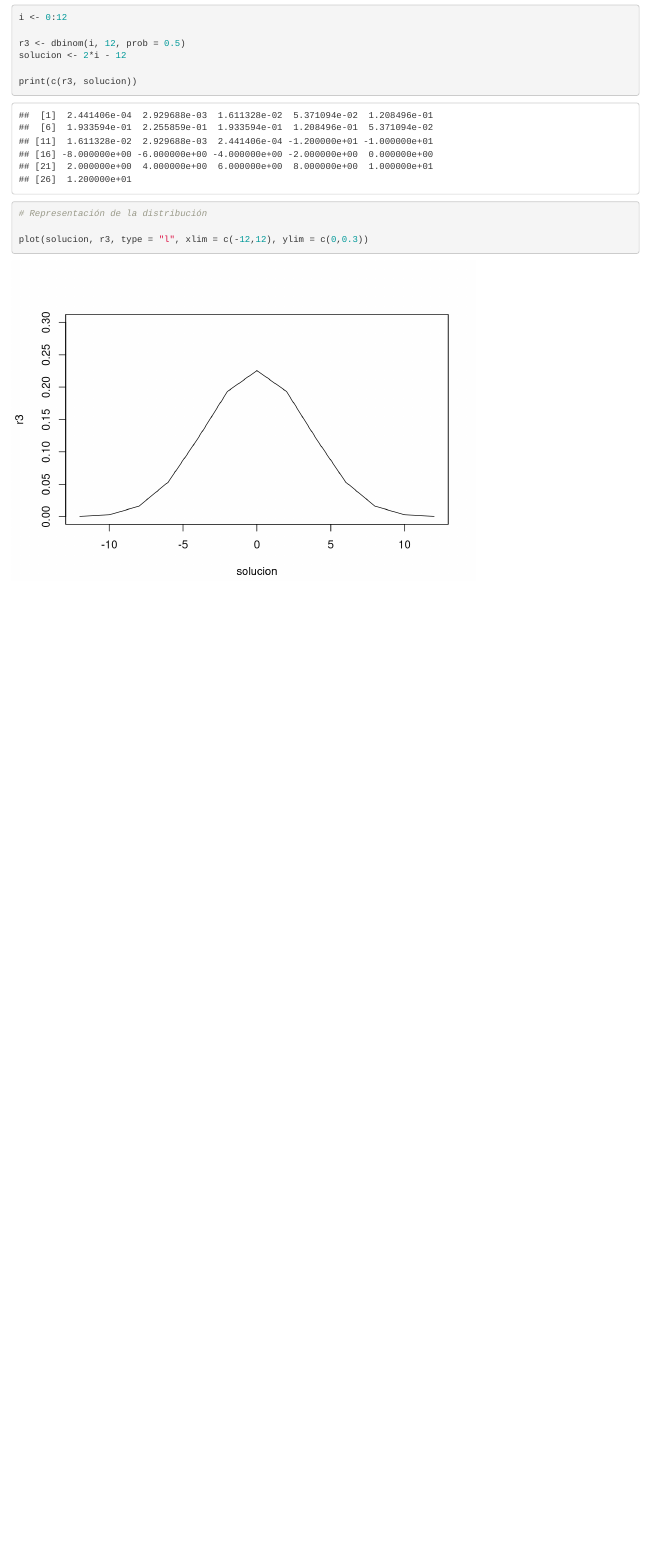
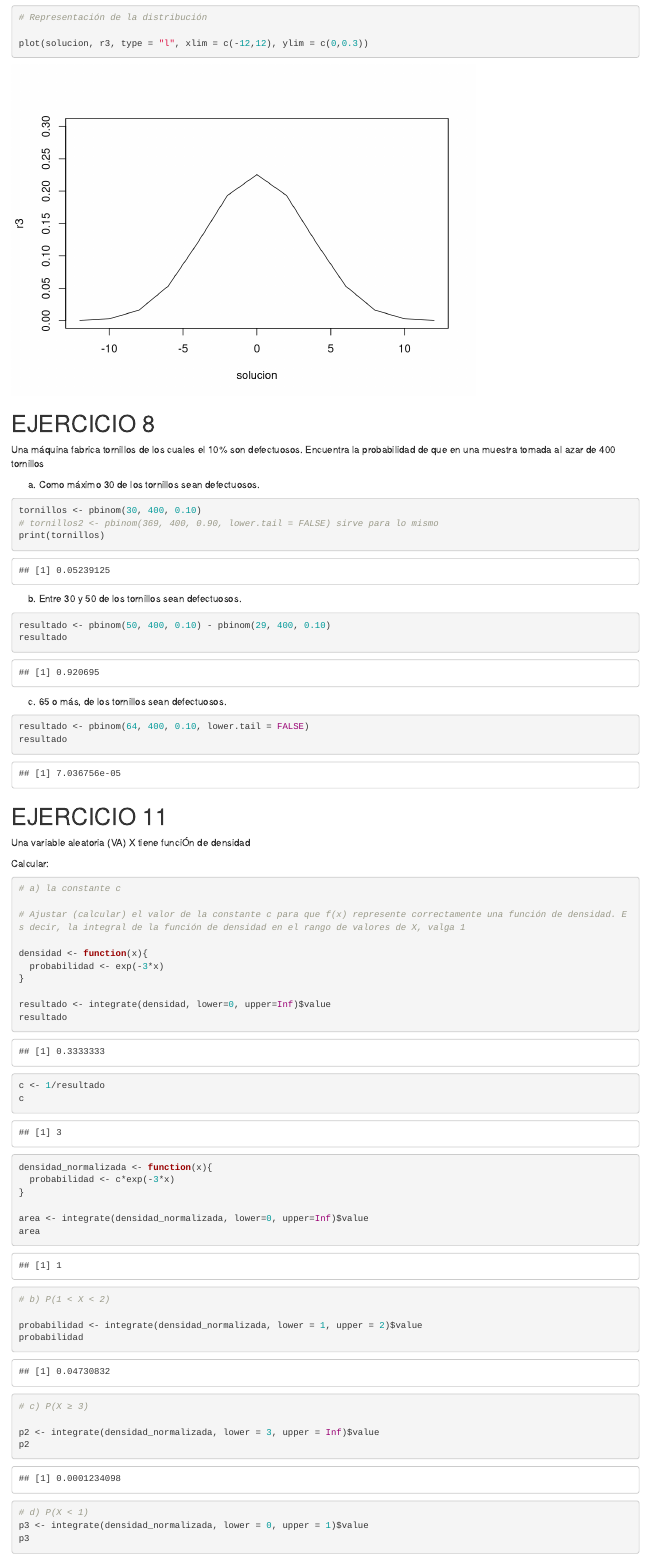
Before and after one commit to jesusJoana/Estadistica, an R Markdown document (Ejercicios_repaso_VariablesA.Rmd): the page in a window 1100 px wide, from 1720 px down before the commit and from 2010 px down after it. Rendered offline with R 4.5, knitr and Pandoc, with nearby package versions; code that draws random numbers runs with fixed seeds of ours.

Commit message:
Ejercicios repaso parcial

````diff
--- a/Ejercicios_repaso_VariablesA.Rmd
+++ b/Ejercicios_repaso_VariablesA.Rmd
@@ -71,3 +71,75 @@ print(c(r3, solucion))
 plot(solucion, r3, type = "l", xlim = c(-12,12), ylim = c(0,0.3))
 
 ```
+
+
+# EJERCICIO 8
+Una máquina fabrica tornillos de los cuales el 10% son defectuosos. Encuentra la probabilidad de que
+en una muestra tomada al azar de 400 tornillos
+
+a) Como máximo 30 de los tornillos sean defectuosos.
+
+```{r}
+
+tornillos <- pbinom(30, 400, 0.10)
+# tornillos2 <- pbinom(369, 400, 0.90, lower.tail = FALSE) sirve para lo mismo
+print(tornillos)
+
+
+```
+b) Entre 30 y 50 de los tornillos sean defectuosos.
+```{r}
+resultado <- pbinom(50, 400, 0.10) - pbinom(29, 400, 0.10)
+resultado
+
+```
+
+c) 65 o más, de los tornillos sean defectuosos.
+```{r}
+resultado <- pbinom(64, 400, 0.10, lower.tail = FALSE)
+resultado
+```
+
+# EJERCICIO 11
+
+Una variable aleatoria (VA) X tiene funciÓn de densidad
+
+Calcular:
+```{r}
+# a) la constante c
+
+# Ajustar (calcular) el valor de la constante c para que f(x) represente correctamente una función de densidad. Es decir, la integral de la función de densidad en el rango de valores de X, valga 1
+
+densidad <- function(x){
+  probabilidad <- exp(-3*x)
+}
+
+resultado <- integrate(densidad, lower=0, upper=Inf)$value
+resultado
+
+c <- 1/resultado
+c
+
+densidad_normalizada <- function(x){
+  probabilidad <- c*exp(-3*x)
+}
+
+area <- integrate(densidad_normalizada, lower=0, upper=Inf)$value
+area
+
+# b) P(1 < X < 2)
+
+probabilidad <- integrate(densidad_normalizada, lower = 1, upper = 2)$value
+probabilidad
+
+# c) P(X ≥ 3)
+
+p2 <- integrate(densidad_normalizada, lower = 3, upper = Inf)$value
+p2
+
+# d) P(X < 1)
+p3 <- integrate(densidad_normalizada, lower = 0, upper = 1)$value
+p3
+
+
+```
````
Also changed, not shown: Ejercicios_repaso_VariablesA.html, Practicas/Pro_lab_JesúsJoana.html.
